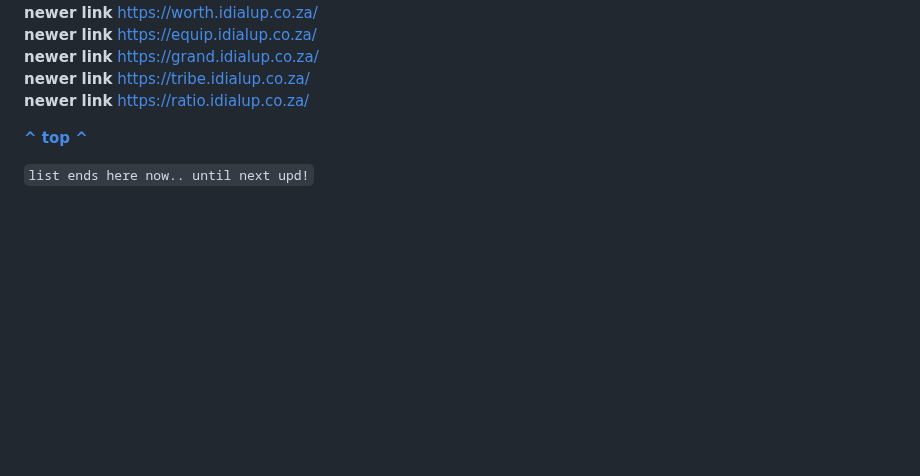
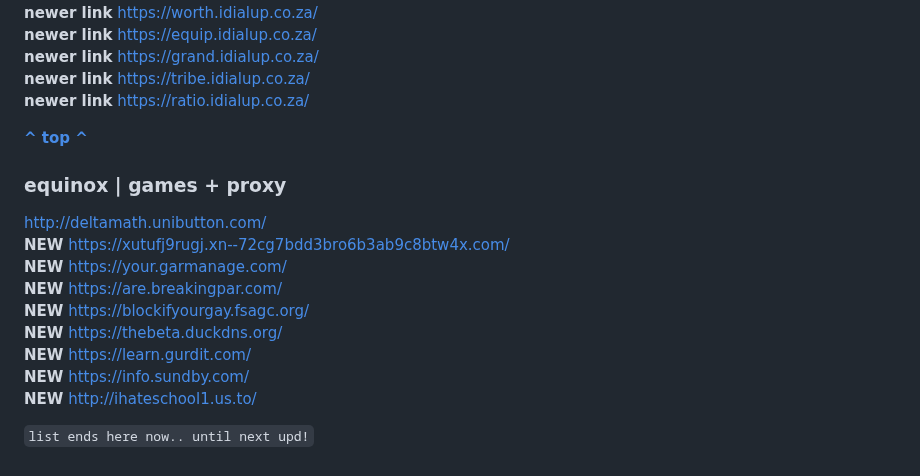
Before and after one commit to storm-tv/stormhub, a Markdown page: proxies.md, the part around the change. GitHub-like rendering; blank space fills up the shorter version.

````diff
--- a/proxies.md
+++ b/proxies.md
@@ -242,4 +242,17 @@ https://chingchong.idialup.co.za/ <br>
 
 **[^ top ^](https://github.com/storm-tv/stormhub/blob/main/proxies.md#shortcuts)**
 
+### equinox | games + proxy
+http://deltamath.unibutton.com/ <br>
+**NEW** https://xutufj9rugj.xn--72cg7bdd3bro6b3ab9c8btw4x.com/ <br>
+**NEW** https://your.garmanage.com/ <br>
+**NEW** https://are.breakingpar.com/ <br>
+**NEW** https://blockifyourgay.fsagc.org/ <br>
+**NEW** https://thebeta.duckdns.org/ <br>
+**NEW** https://learn.gurdit.com/ <br>
+**NEW** https://info.sundby.com/ <br>
+**NEW** http://ihateschool1.us.to/ <br>
+
+
+
 ```list ends here now.. until next upd!```
````
